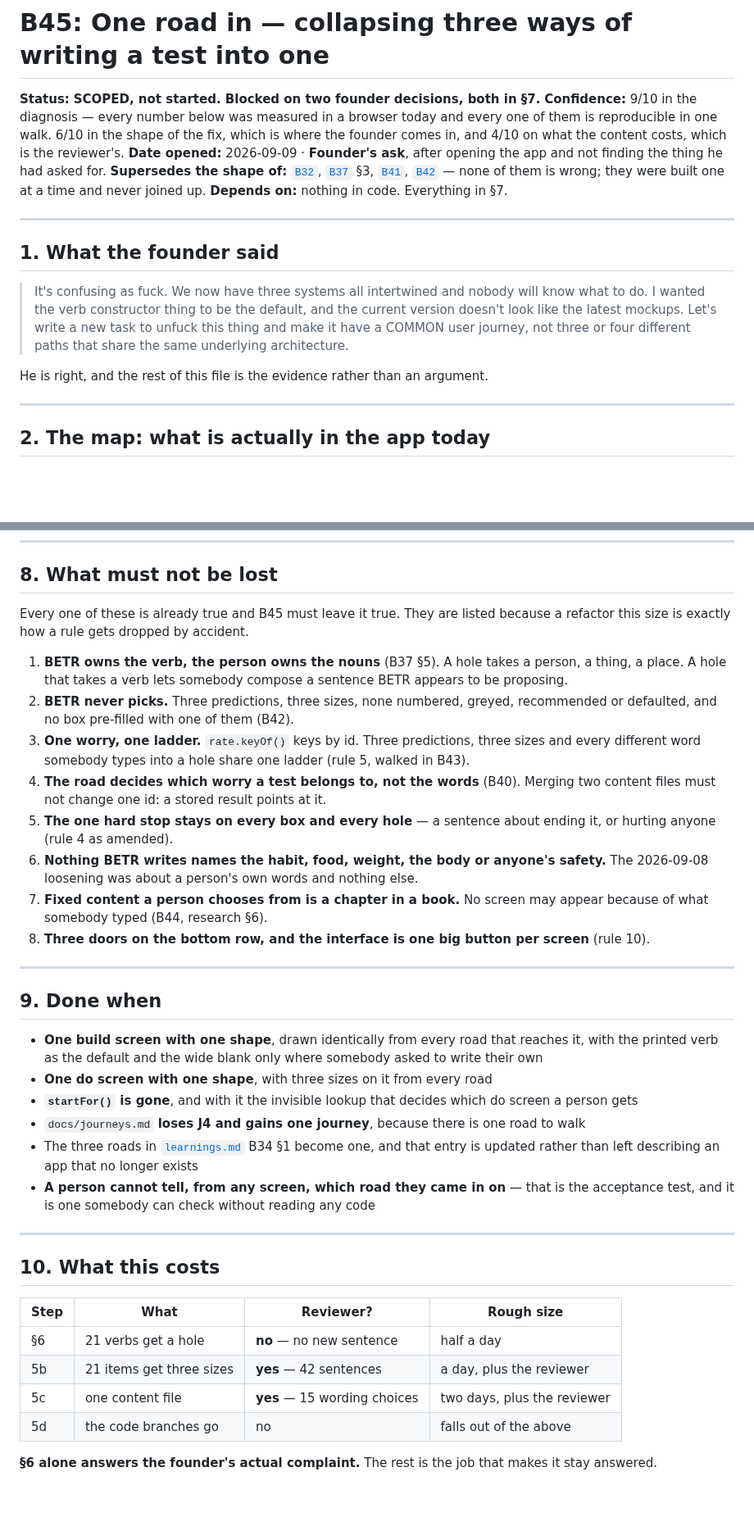
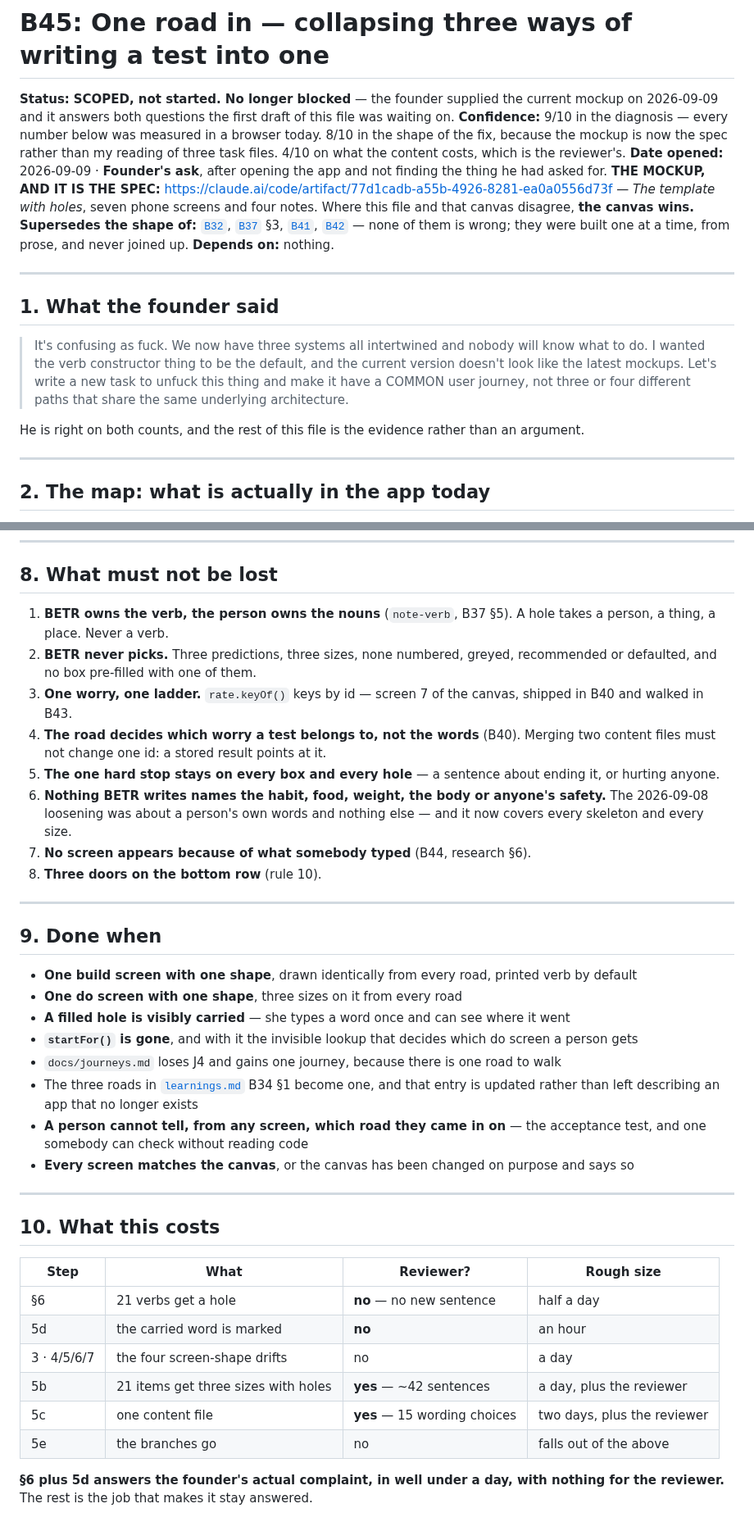
Before and after one commit to richardosborne14/betr, a Markdown page: docs/tasks/B45-one-road-in.md, 2 parts joined by grey strips. Shown at 82% size. Rendered like a GitHub page; blank space fills up the shorter version.

```diff
--- a/docs/tasks/B45-one-road-in.md
+++ b/docs/tasks/B45-one-road-in.md
@@ -1,15 +1,19 @@
 # B45: One road in — collapsing three ways of writing a test into one
 
-**Status:** **SCOPED, not started. Blocked on two founder decisions, both in §7.**
-**Confidence:** 9/10 in the diagnosis — every number below was measured in a browser today and
-every one of them is reproducible in one walk. 6/10 in the shape of the fix, which is where the
-founder comes in, and 4/10 on what the content costs, which is the reviewer's.
+**Status:** **SCOPED, not started. No longer blocked** — the founder supplied the current mockup
+on 2026-09-09 and it answers both questions the first draft of this file was waiting on.
+**Confidence:** 9/10 in the diagnosis — every number below was measured in a browser today.
+8/10 in the shape of the fix, because the mockup is now the spec rather than my reading of three
+task files. 4/10 on what the content costs, which is the reviewer's.
 **Date opened:** 2026-09-09 · **Founder's ask**, after opening the app and not finding the thing
 he had asked for.
+**THE MOCKUP, AND IT IS THE SPEC:** https://claude.ai/code/artifact/77d1cadb-a55b-4926-8281-ea0a0556d73f
+— *The template with holes*, seven phone screens and four notes. Where this file and that canvas
+disagree, **the canvas wins.**
 **Supersedes the shape of:** [`B32`](B32-practice-one-tap-aside.md), [`B37`](B37-the-template-with-holes.md) §3,
 [`B41`](B41-a-skeleton-with-holes.md), [`B42`](B42-three-sizes.md) — none of them is wrong; they
-were built one at a time and never joined up.
-**Depends on:** nothing in code. Everything in §7.
+were built one at a time, from prose, and never joined up.
+**Depends on:** nothing.
 
 ---
 
@@ -21,7 +25,7 @@ were built one at a time and never joined up.
 > COMMON user journey, not three or four different paths that share the same underlying
 > architecture.
 
-He is right, and the rest of this file is the evidence rather than an argument.
+He is right on both counts, and the rest of this file is the evidence rather than an argument.
 
 ---
 
@@ -205,39 +218,37 @@ current split is not a design, it is an accident.
 
 ## 8. What must not be lost
 
-Every one of these is already true and B45 must leave it true. They are listed because a
-refactor this size is exactly how a rule gets dropped by accident.
-
-1. **BETR owns the verb, the person owns the nouns** (B37 §5). A hole takes a person, a thing, a
-   place. A hole that takes a verb lets somebody compose a sentence BETR appears to be proposing.
+1. **BETR owns the verb, the person owns the nouns** (`note-verb`, B37 §5). A hole takes a
+   person, a thing, a place. Never a verb.
 2. **BETR never picks.** Three predictions, three sizes, none numbered, greyed, recommended or
-   defaulted, and no box pre-filled with one of them (B42).
-3. **One worry, one ladder.** `rate.keyOf()` keys by id. Three predictions, three sizes and every
-   different word somebody types into a hole share one ladder (rule 5, walked in B43).
+   defaulted, and no box pre-filled with one of them.
+3. **One worry, one ladder.** `rate.keyOf()` keys by id — screen 7 of the canvas, shipped in B40
+   and walked in B43.
 4. **The road decides which worry a test belongs to, not the words** (B40). Merging two content
    files must not change one id: a stored result points at it.
 5. **The one hard stop stays on every box and every hole** — a sentence about ending it, or
-   hurting anyone (rule 4 as amended).
+   hurting anyone.
 6. **Nothing BETR writes names the habit, food, weight, the body or anyone's safety.** The
-   2026-09-08 loosening was about a person's own words and nothing else.
-7. **Fixed content a person chooses from is a chapter in a book.** No screen may appear because
-   of what somebody typed (B44, research §6).
-8. **Three doors on the bottom row, and the interface is one big button per screen** (rule 10).
+   2026-09-08 loosening was about a person's own words and nothing else — and it now covers
+   every skeleton and every size.
+7. **No screen appears because of what somebody typed** (B44, research §6).
+8. **Three doors on the bottom row** (rule 10).
 
 ---
 
 ## 9. Done when
 
-- **One build screen with one shape**, drawn identically from every road that reaches it, with
-  the printed verb as the default and the wide blank only where somebody asked to write their own
-- **One do screen with one shape**, with three sizes on it from every road
+- **One build screen with one shape**, drawn identically from every road, printed verb by default
+- **One do screen with one shape**, three sizes on it from every road
+- **A filled hole is visibly carried** — she types a word once and can see where it went
 - **`startFor()` is gone**, and with it the invisible lookup that decides which do screen a
   person gets
-- `docs/journeys.md` **loses J4 and gains one journey**, because there is one road to walk
+- `docs/journeys.md` loses J4 and gains one journey, because there is one road to walk
 - The three roads in [`learnings.md`](../learnings.md) B34 §1 become one, and that entry is
   updated rather than left describing an app that no longer exists
-- **A person cannot tell, from any screen, which road they came in on** — that is the acceptance
-  test, and it is one somebody can check without reading any code
+- **A person cannot tell, from any screen, which road they came in on** — the acceptance test,
+  and one somebody can check without reading code
+- **Every screen matches the canvas**, or the canvas has been changed on purpose and says so
 
 ---
 
@@ -246,9 +257,11 @@ refactor this size is exactly how a rule gets dropped by accident.
 | Step | What | Reviewer? | Rough size |
 | --- | --- | --- | --- |
 | §6 | 21 verbs get a hole | **no** — no new sentence | half a day |
-| 5b | 21 items get three sizes | **yes** — 42 sentences | a day, plus the reviewer |
+| 5d | the carried word is marked | **no** | an hour |
+| 3 · 4/5/6/7 | the four screen-shape drifts | no | a day |
+| 5b | 21 items get three sizes with holes | **yes** — ~42 sentences | a day, plus the reviewer |
 | 5c | one content file | **yes** — 15 wording choices | two days, plus the reviewer |
-| 5d | the code branches go | no | falls out of the above |
+| 5e | the branches go | no | falls out of the above |
 
-**§6 alone answers the founder's actual complaint.** The rest is the job that makes it stay
-answered.
+**§6 plus 5d answers the founder's actual complaint, in well under a day, with nothing for the
+reviewer.** The rest is the job that makes it stay answered.
```
Also changed, not shown: other parts of docs/tasks/B45-one-road-in.md (+87 -78 lines), docs/NEXT-SESSION.md (+27 -22 lines).
